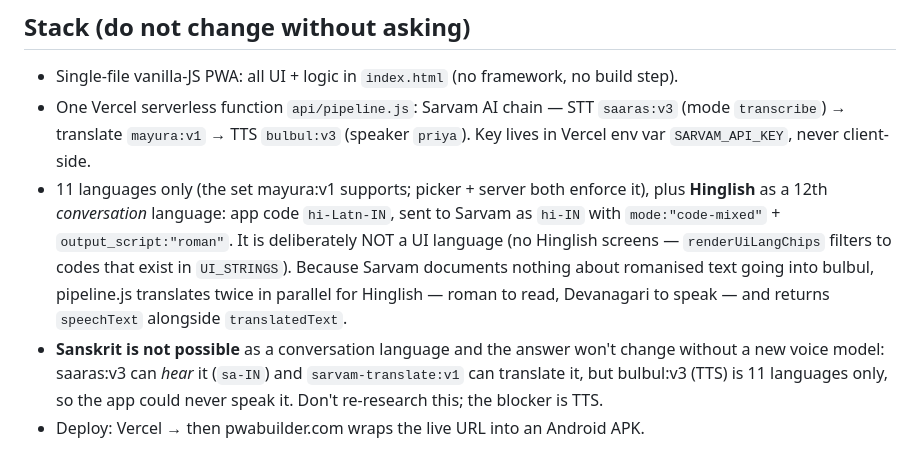
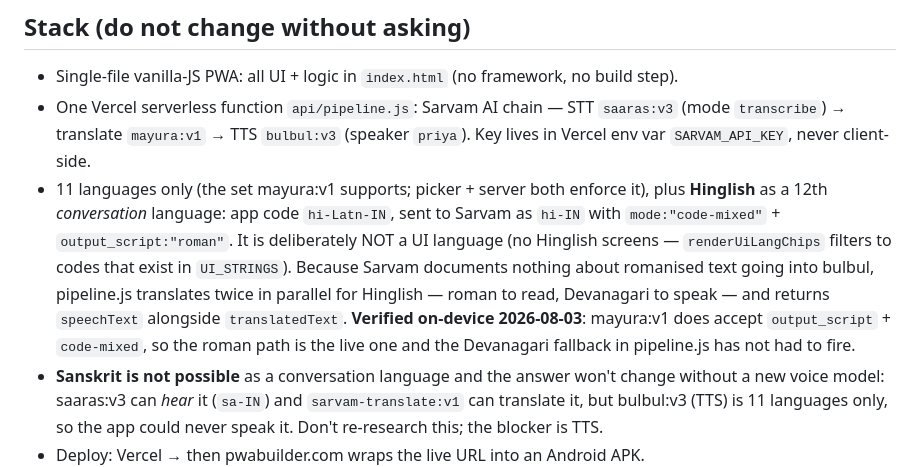
Before and after one commit to divyanec-cpu/baatchiit, a Markdown page: CLAUDE.md, the part around the change. Drawn GitHub-style.

Commit message:
Record that Hinglish is verified on a real phone
mayura:v1 does accept output_script + code-mixed, so the roman path is
the live one and the Devanagari fallback has not had to fire. Noting it
in CLAUDE.md so the next session doesn't re-derive it from the docs,
which don't say.

Co-Authored-By: Claude Fable 5 <noreply@anthropic.com>

```diff
--- a/CLAUDE.md
+++ b/CLAUDE.md
@@ -6,7 +6,7 @@ Live any-to-any Indian language translator: two people share one phone (Host/Gue
 
 - Single-file vanilla-JS PWA: all UI + logic in `index.html` (no framework, no build step).
 - One Vercel serverless function `api/pipeline.js`: Sarvam AI chain — STT `saaras:v3` (mode `transcribe`) → translate `mayura:v1` → TTS `bulbul:v3` (speaker `priya`). Key lives in Vercel env var `SARVAM_API_KEY`, never client-side.
-- 11 languages only (the set mayura:v1 supports; picker + server both enforce it), plus **Hinglish** as a 12th *conversation* language: app code `hi-Latn-IN`, sent to Sarvam as `hi-IN` with `mode:"code-mixed"` + `output_script:"roman"`. It is deliberately NOT a UI language (no Hinglish screens — `renderUiLangChips` filters to codes that exist in `UI_STRINGS`). Because Sarvam documents nothing about romanised text going into bulbul, pipeline.js translates twice in parallel for Hinglish — roman to read, Devanagari to speak — and returns `speechText` alongside `translatedText`.
+- 11 languages only (the set mayura:v1 supports; picker + server both enforce it), plus **Hinglish** as a 12th *conversation* language: app code `hi-Latn-IN`, sent to Sarvam as `hi-IN` with `mode:"code-mixed"` + `output_script:"roman"`. It is deliberately NOT a UI language (no Hinglish screens — `renderUiLangChips` filters to codes that exist in `UI_STRINGS`). Because Sarvam documents nothing about romanised text going into bulbul, pipeline.js translates twice in parallel for Hinglish — roman to read, Devanagari to speak — and returns `speechText` alongside `translatedText`. **Verified on-device 2026-08-03**: mayura:v1 does accept `output_script` + `code-mixed`, so the roman path is the live one and the Devanagari fallback in pipeline.js has not had to fire.
 - **Sanskrit is not possible** as a conversation language and the answer won't change without a new voice model: saaras:v3 can *hear* it (`sa-IN`) and `sarvam-translate:v1` can translate it, but bulbul:v3 (TTS) is 11 languages only, so the app could never speak it. Don't re-research this; the blocker is TTS.
 - Deploy: Vercel → then pwabuilder.com wraps the live URL into an Android APK.
 - Demo mode was removed 2026-07-21 (user's call, after live mode was verified on-device). To check UI changes without an API key, use the phrase packs (fully offline) or a local static server; the live pipeline needs the deployed function.
```
